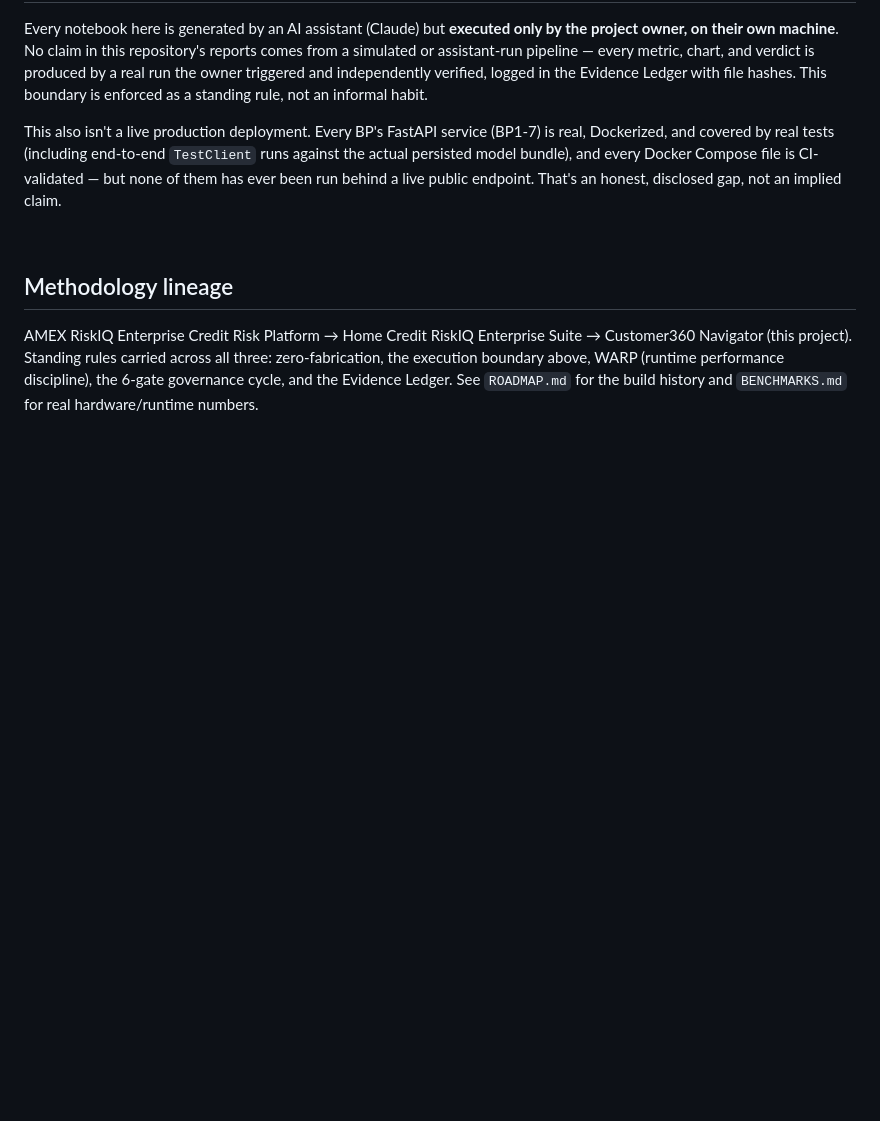
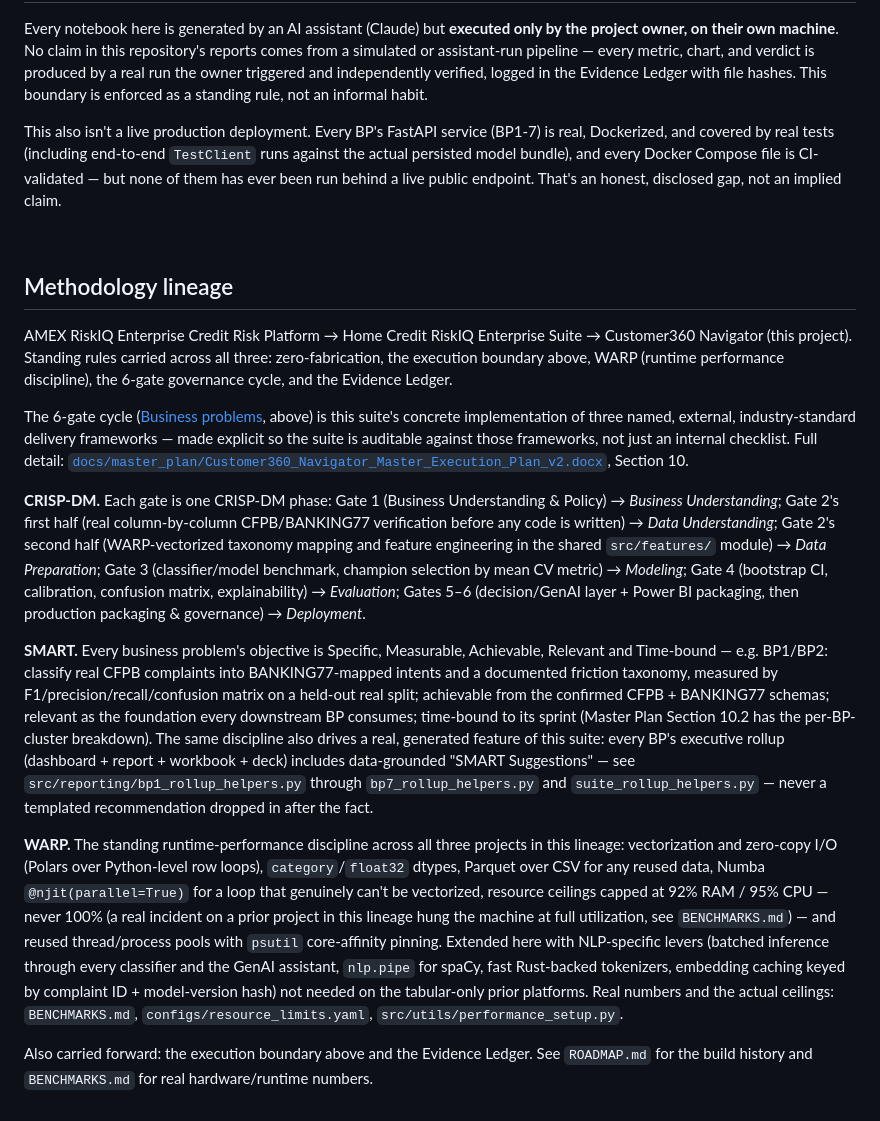
Before and after one commit to rnanda19/Customer360_Navigator_Enterprise_Suite, a Markdown page: README.md, the part around the change. Rendered like a GitHub page; blank space fills up the shorter version.

Commit message:
Explain CRISP-DM, SMART, and WARP in the Methodology lineage section
The section named WARP but never explained any of the three named delivery
methodologies this suite actually follows (Master Plan Section 10 explicitly
maps the 6-gate cycle to CRISP-DM's six phases and defines SMART objectives
per BP cluster; Section 15 defines WARP). Rewrote the section to explain each
one and ground it in real repo evidence: the gate-to-CRISP-DM-phase mapping
already implicit in the Business Problems section, the real SMART Suggestions
feature in src/reporting/*_rollup_helpers.py, and WARP's real resource
ceilings in BENCHMARKS.md/configs/resource_limits.yaml.

Co-Authored-By: Claude Sonnet 5 <noreply@anthropic.com>
Claude-Session: https://claude.ai/code/session_01HN92fKecRfxqj1JWZntDqY

```diff
--- a/README.md
+++ b/README.md
@@ -298,5 +298,43 @@ endpoint. That's an honest, disclosed gap, not an implied claim.
 AMEX RiskIQ Enterprise Credit Risk Platform → Home Credit RiskIQ Enterprise Suite → Customer360
 Navigator (this project). Standing rules carried across all three: zero-fabrication, the execution
 boundary above, WARP (runtime performance discipline), the 6-gate governance cycle, and the Evidence
-Ledger. See `ROADMAP.md` for the build history and `BENCHMARKS.md` for real hardware/runtime numbers.
+Ledger.
+
+The 6-gate cycle ([Business problems](#business-problems), above) is this suite's concrete
+implementation of three named, external, industry-standard delivery frameworks — made explicit so
+the suite is auditable against those frameworks, not just an internal checklist. Full detail:
+[`docs/master_plan/Customer360_Navigator_Master_Execution_Plan_v2.docx`](docs/master_plan/Customer360_Navigator_Master_Execution_Plan_v2.docx),
+Section 10.
+
+**CRISP-DM.** Each gate is one CRISP-DM phase: Gate 1 (Business Understanding & Policy) → *Business
+Understanding*; Gate 2's first half (real column-by-column CFPB/BANKING77 verification before any
+code is written) → *Data Understanding*; Gate 2's second half (WARP-vectorized taxonomy mapping and
+feature engineering in the shared `src/features/` module) → *Data Preparation*; Gate 3
+(classifier/model benchmark, champion selection by mean CV metric) → *Modeling*; Gate 4 (bootstrap
+CI, calibration, confusion matrix, explainability) → *Evaluation*; Gates 5–6 (decision/GenAI layer +
+Power BI packaging, then production packaging & governance) → *Deployment*.
+
+**SMART.** Every business problem's objective is Specific, Measurable, Achievable, Relevant and
+Time-bound — e.g. BP1/BP2: classify real CFPB complaints into BANKING77-mapped intents and a
+documented friction taxonomy, measured by F1/precision/recall/confusion matrix on a held-out real
+split; achievable from the confirmed CFPB + BANKING77 schemas; relevant as the foundation every
+downstream BP consumes; time-bound to its sprint (Master Plan Section 10.2 has the per-BP-cluster
+breakdown). The same discipline also drives a real, generated feature of this suite: every BP's
+executive rollup (dashboard + report + workbook + deck) includes data-grounded "SMART Suggestions" —
+see `src/reporting/bp1_rollup_helpers.py` through `bp7_rollup_helpers.py` and
+`suite_rollup_helpers.py` — never a templated recommendation dropped in after the fact.
+
+**WARP.** The standing runtime-performance discipline across all three projects in this lineage:
+vectorization and zero-copy I/O (Polars over Python-level row loops), `category`/`float32` dtypes,
+Parquet over CSV for any reused data, Numba `@njit(parallel=True)` for a loop that genuinely can't
+be vectorized, resource ceilings capped at 92% RAM / 95% CPU — never 100% (a real incident on a
+prior project in this lineage hung the machine at full utilization, see `BENCHMARKS.md`) — and
+reused thread/process pools with `psutil` core-affinity pinning. Extended here with NLP-specific
+levers (batched inference through every classifier and the GenAI assistant, `nlp.pipe` for spaCy,
+fast Rust-backed tokenizers, embedding caching keyed by complaint ID + model-version hash) not
+needed on the tabular-only prior platforms. Real numbers and the actual ceilings: `BENCHMARKS.md`,
+`configs/resource_limits.yaml`, `src/utils/performance_setup.py`.
+
+Also carried forward: the execution boundary above and the Evidence Ledger. See `ROADMAP.md` for
+the build history and `BENCHMARKS.md` for real hardware/runtime numbers.
 </content>
```
